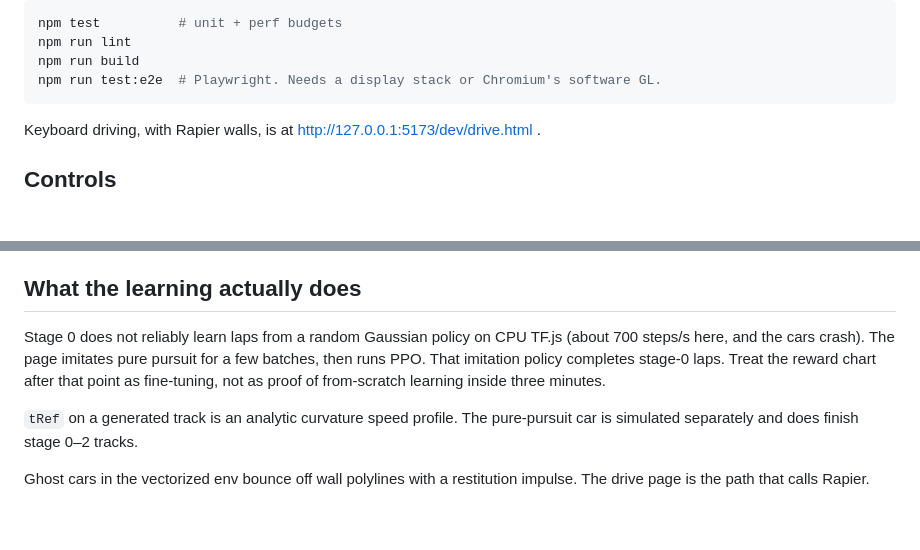
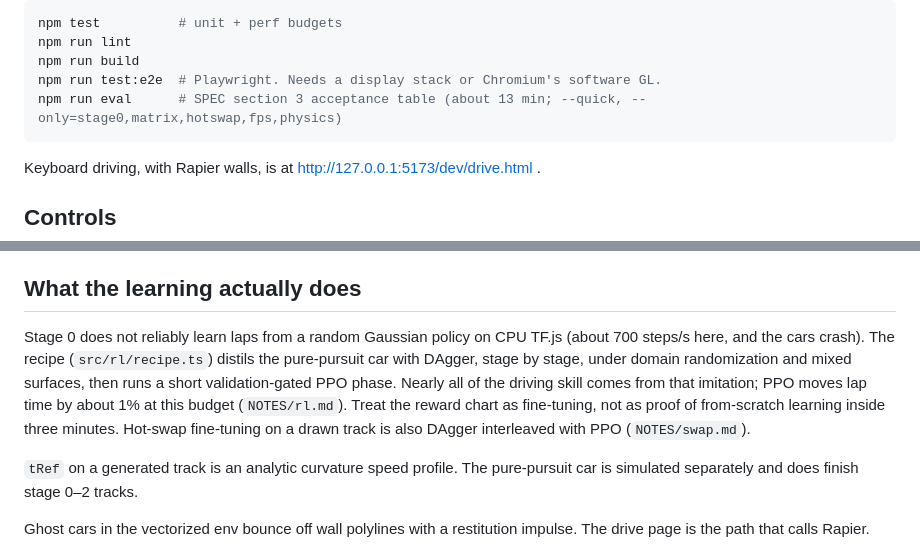
Before and after one commit to alexnieves-cs/drift-school, a Markdown page: README.md, 2 parts joined by grey strips. Drawn GitHub-style; blank space fills up the shorter version.

Commit message:
README: npm run eval and what the recipe learns from
Co-Authored-By: Claude Opus 5.5 (1M context) <noreply@anthropic.com>
Claude-Session: https://claude.ai/code/session_012NFrYZDM2KCJMh4ajhZtUz

````diff
--- a/README.md
+++ b/README.md
@@ -16,6 +16,7 @@ npm test          # unit + perf budgets
 npm run lint
 npm run build
 npm run test:e2e  # Playwright. Needs a display stack or Chromium's software GL.
+npm run eval      # SPEC section 3 acceptance table (about 13 min; --quick, --only=stage0,matrix,hotswap,fps,physics)
 ```
 
 Keyboard driving, with Rapier walls, is at http://127.0.0.1:5173/dev/drive.html .
@@ -63,7 +64,7 @@ Physics runs at 500 Hz inside each 50 Hz control step. Observations are 48 float
 
 ## What the learning actually does
 
-Stage 0 does not reliably learn laps from a random Gaussian policy on CPU TF.js (about 700 steps/s here, and the cars crash). The page imitates pure pursuit for a few batches, then runs PPO. That imitation policy completes stage-0 laps. Treat the reward chart after that point as fine-tuning, not as proof of from-scratch learning inside three minutes.
+Stage 0 does not reliably learn laps from a random Gaussian policy on CPU TF.js (about 700 steps/s here, and the cars crash). The recipe (`src/rl/recipe.ts`) distils the pure-pursuit car with DAgger, stage by stage, under domain randomization and mixed surfaces, then runs a short validation-gated PPO phase. Nearly all of the driving skill comes from that imitation; PPO moves lap time by about 1% at this budget (`NOTES/rl.md`). Treat the reward chart as fine-tuning, not as proof of from-scratch learning inside three minutes. Hot-swap fine-tuning on a drawn track is also DAgger interleaved with PPO (`NOTES/swap.md`).
 
 `tRef` on a generated track is an analytic curvature speed profile. The pure-pursuit car is simulated separately and does finish stage 0–2 tracks.
 
````
